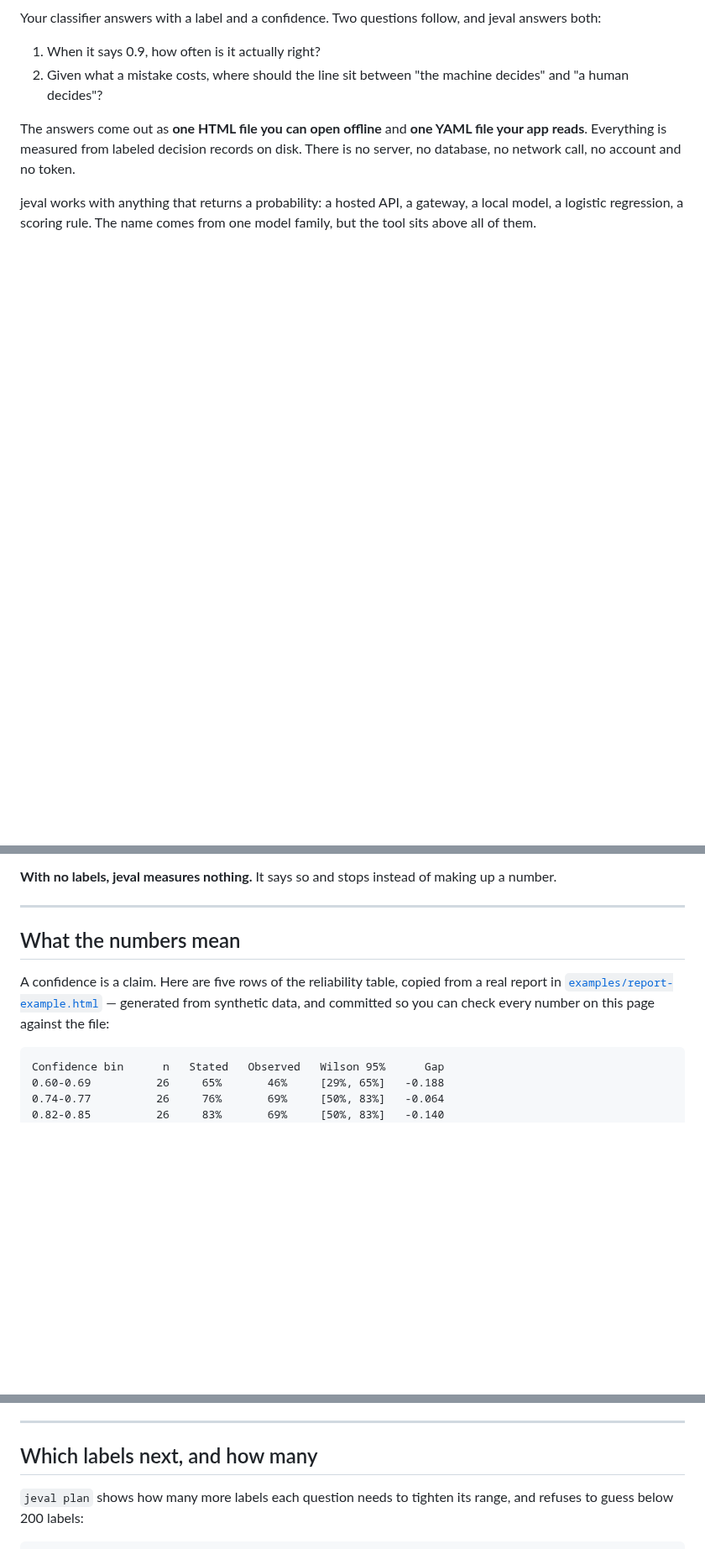
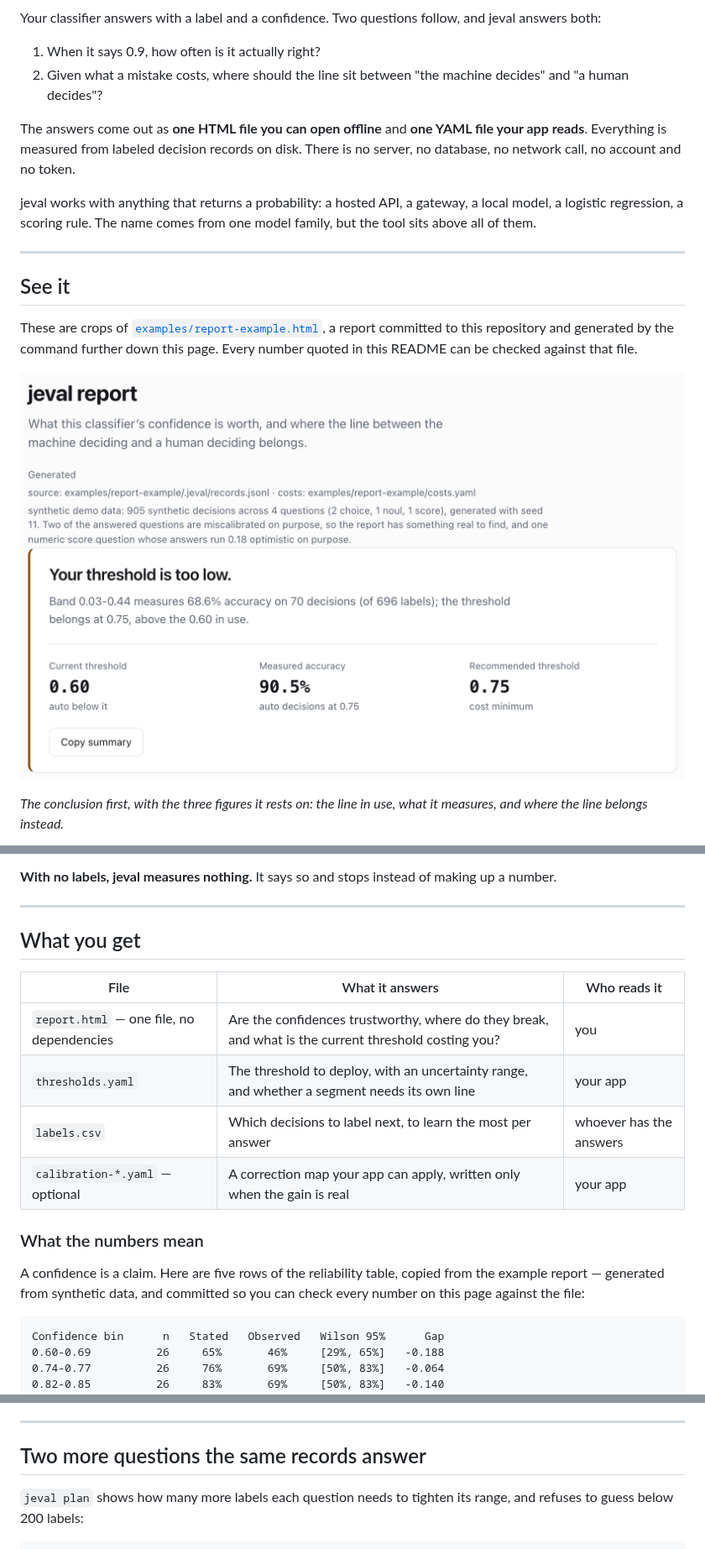
Before and after one commit to rlaope/jeval, a Markdown page: README.md, 3 parts joined by grey strips. Shown at 84% size. GitHub-like rendering; pictures changed too: docs/report-verdict.png; blank space fills up the shorter version.

````diff
--- a/README.md
+++ b/README.md
@@ -56,3 +30,17 @@ network call, no account and no token.
 jeval works with anything that returns a probability: a hosted API, a gateway, a local model, a
 logistic regression, a scoring rule. The name comes from one model family, but the tool sits above
 all of them.
+
+---
+
+## See it
+
+These are crops of [`examples/report-example.html`](examples/report-example.html), a report committed
+to this repository and generated by the command further down this page. Every number quoted in this
+README can be checked against that file.
+
+![The verdict card: "Your threshold is too low", with the current threshold, the measured accuracy and the recommended threshold](docs/report-verdict.png)
+
+*The conclusion first, with the three figures it rests on: the line in use, what it measures, and
+where the line belongs instead.*
+
@@ -222,11 +228,20 @@ only the label fields.
 
 ---
 
-## What the numbers mean
+## What you get
 
-A confidence is a claim. Here are five rows of the reliability table, copied from a real report in
-[`examples/report-example.html`](examples/report-example.html) — generated from synthetic data, and
-committed so you can check every number on this page against the file:
+| File | What it answers | Who reads it |
+| --- | --- | --- |
+| `report.html` — one file, no dependencies | Are the confidences trustworthy, where do they break, and what is the current threshold costing you? | you |
+| `thresholds.yaml` | The threshold to deploy, with an uncertainty range, and whether a segment needs its own line | your app |
+| `labels.csv` | Which decisions to label next, to learn the most per answer | whoever has the answers |
+| `calibration-*.yaml` — optional | A correction map your app can apply, written only when the gain is real | your app |
+
+### What the numbers mean
+
+A confidence is a claim. Here are five rows of the reliability table, copied from the example report
+— generated from synthetic data, and committed so you can check every number on this page against the
+file:
 
 ```
 Confidence bin      n   Stated   Observed   Wilson 95%      Gap
@@ -320,7 +341,7 @@ because jeval never holds a token.
 
 ---
 
-## Which labels next, and how many
+## Two more questions the same records answer
 
 `jeval plan` shows how many more labels each question needs to tighten its range, and refuses to
 guess below 200 labels:
````
Also changed, not shown: other parts of README.md (+82 -84 lines), CHANGELOG.md (+33 -0 lines), docs/report-impact.png, docs/report-reliability.png, docs/report-segments.png, 2 other files.
